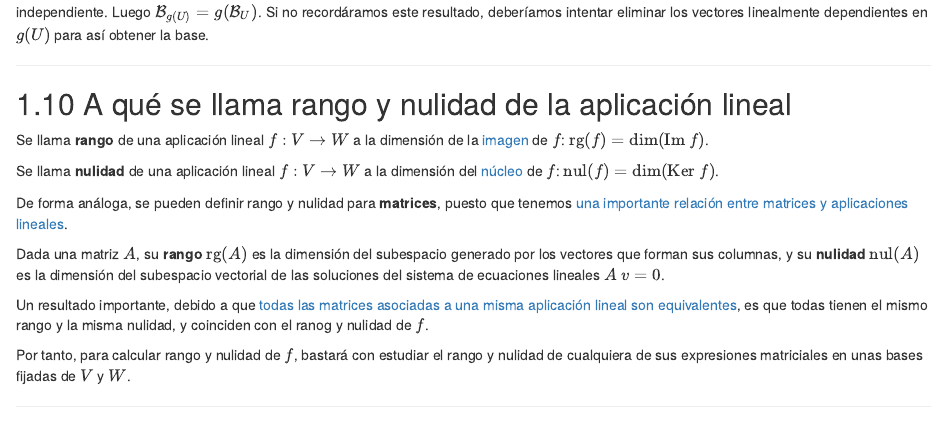
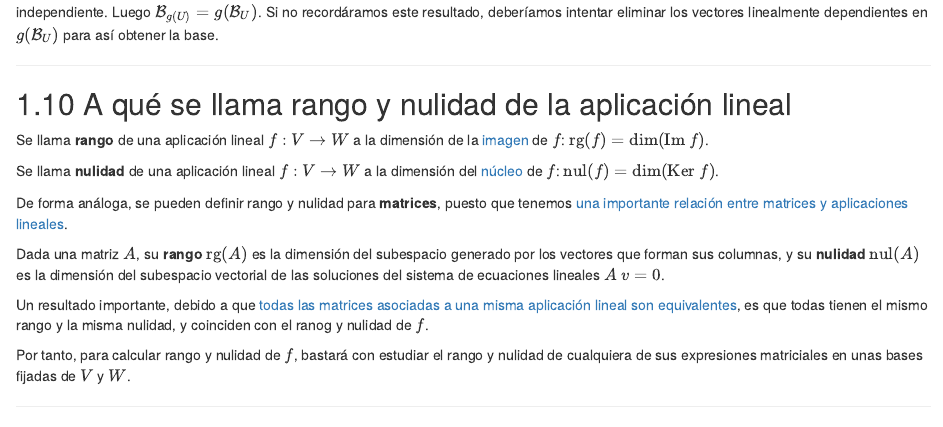
Before and after one commit to neuroimaginador/algebra_lineal_book, an R Markdown document (02-AplicacionesLineales.Rmd): the page in a window 1100 px wide, from 9980 px down. Rendered offline with R 4.5, knitr and Pandoc, with nearby package versions; drawn as R Markdown's standard HTML page in place of the format the file asks for; some code elsewhere in the file could not run offline.

Commit message:
Minor typo

````diff
--- a/02-AplicacionesLineales.Rmd
+++ b/02-AplicacionesLineales.Rmd
@@ -759,7 +759,7 @@ glue_latex(
   cat()
 ```
 
-Como sabemos que $g$ es un [isomorfismo](#isomorfismo), sabemos que la imagen de un sistema linealmente independiente es también un sistema linealmente independiente. Luego $\mathcal{B}_{g(U)} = g(\mathcal{B}_U)$. Si no recordáramos este resultado, deberíamos intentar eliminar los vectores linealmente dependientes en $g(U)$ para así obtener la base.
+Como sabemos que $g$ es un [isomorfismo](#isomorfismo), sabemos que la imagen de un sistema linealmente independiente es también un sistema linealmente independiente. Luego $\mathcal{B}_{g(U)} = g(\mathcal{B}_U)$. Si no recordáramos este resultado, deberíamos intentar eliminar los vectores linealmente dependientes en $g(\mathcal{B}_U)$ para así obtener la base.
 
 ---
 
````
